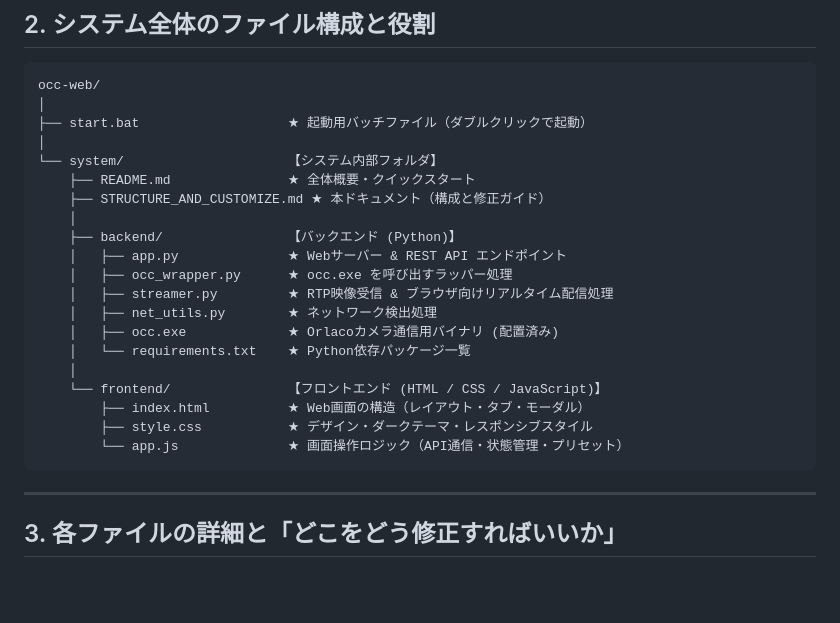
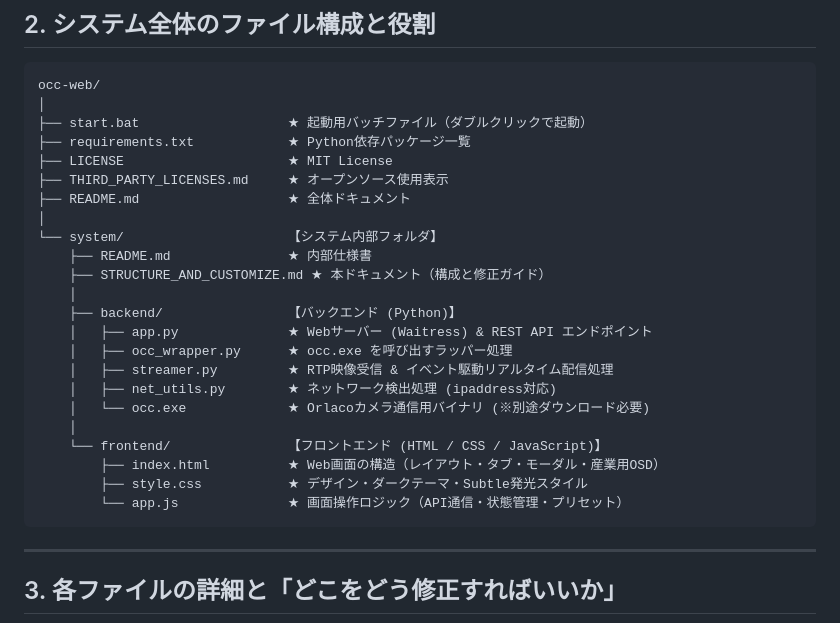
Before and after one commit to Shuntaro1996/occ-web, a Markdown page: system/STRUCTURE_AND_CUSTOMIZE.md, the part around the change. Rendered like a GitHub page; blank space fills up the shorter version.

Commit message:
docs: update system structure and customization guide for pure Flask configuration

````diff
--- a/system/STRUCTURE_AND_CUSTOMIZE.md
+++ b/system/STRUCTURE_AND_CUSTOMIZE.md
@@ -32,24 +32,28 @@
 occ-web/
 │
 ├── start.bat                   ★ 起動用バッチファイル（ダブルクリックで起動）
+├── requirements.txt            ★ Python依存パッケージ一覧
+├── LICENSE                     ★ MIT License
+├── THIRD_PARTY_LICENSES.md     ★ オープンソース使用表示
+├── README.md                   ★ 全体ドキュメント
 │
 └── system/                     【システム内部フォルダ】
-    ├── README.md               ★ 全体概要・クイックスタート
+    ├── README.md               ★ 内部仕様書
     ├── STRUCTURE_AND_CUSTOMIZE.md ★ 本ドキュメント（構成と修正ガイド）
     │
     ├── backend/                【バックエンド (Python)】
-    │   ├── app.py              ★ Webサーバー & REST API エンドポイント
+    │   ├── app.py              ★ Webサーバー (Waitress) & REST API エンドポイント
     │   ├── occ_wrapper.py      ★ occ.exe を呼び出すラッパー処理
-    │   ├── streamer.py         ★ RTP映像受信 & ブラウザ向けリアルタイム配信処理
-    │   ├── net_utils.py        ★ ネットワーク検出処理
-    │   ├── occ.exe             ★ Orlacoカメラ通信用バイナリ (配置済み)
-    │   └── requirements.txt    ★ Python依存パッケージ一覧
+    │   ├── streamer.py         ★ RTP映像受信 & イベント駆動リアルタイム配信処理
+    │   ├── net_utils.py        ★ ネットワーク検出処理 (ipaddress対応)
+    │   └── occ.exe             ★ Orlacoカメラ通信用バイナリ (※別途ダウンロード必要)
     │
     └── frontend/               【フロントエンド (HTML / CSS / JavaScript)】
-        ├── index.html          ★ Web画面の構造（レイアウト・タブ・モーダル）
-        ├── style.css           ★ デザイン・ダークテーマ・レスポンシブスタイル
+        ├── index.html          ★ Web画面の構造（レイアウト・タブ・モーダル・産業用OSD）
+        ├── style.css           ★ デザイン・ダークテーマ・Subtle発光スタイル
         └── app.js              ★ 画面操作ロジック（API通信・状態管理・プリセット）
 ```
+
 
 ---
 
````
